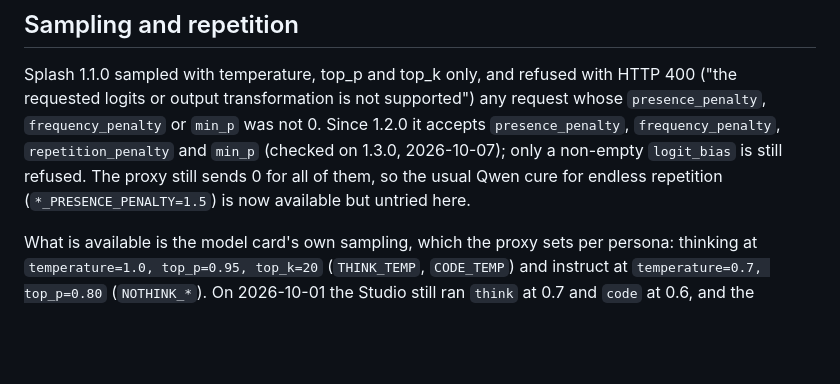
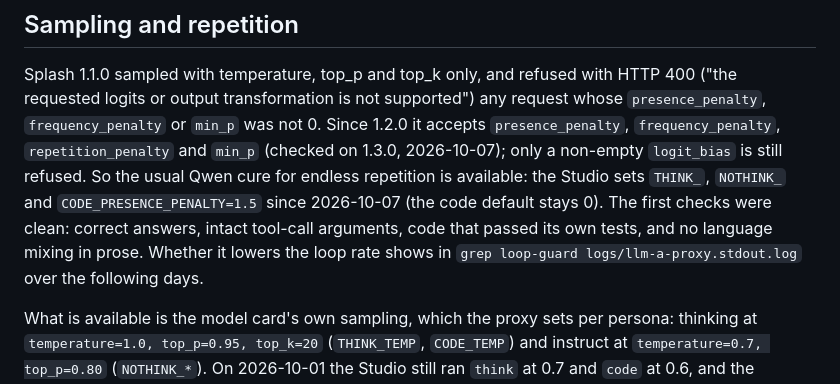
Before and after one commit to Ellian-Eorwyn/llm-stack-manager, a Markdown page: docs/splash.md, the part around the change. GitHub-like rendering; blank space fills up the shorter version.

Commit message:
docs(splash): the Studio runs presence_penalty 1.5 since 10-07
Splash 1.2+ accepts it. Checked on think, chat and code: correct answers,
intact tool-call arguments, code that passed its own tests, no language
mixing. The loop-guard log will show whether loops get rarer.

Co-Authored-By: Claude Opus 5.5 <noreply@anthropic.com>

```diff
--- a/docs/splash.md
+++ b/docs/splash.md
@@ -80,9 +80,13 @@ HTTP 400 ("the requested logits or output transformation is not supported")
 any request whose `presence_penalty`, `frequency_penalty` or `min_p` was not 0.
 Since 1.2.0 it accepts `presence_penalty`, `frequency_penalty`,
 `repetition_penalty` and `min_p` (checked on 1.3.0, 2026-10-07); only a
-non-empty `logit_bias` is still refused. The proxy still sends 0 for all of
-them, so the usual Qwen cure for endless repetition (`*_PRESENCE_PENALTY=1.5`)
-is now available but untried here.
+non-empty `logit_bias` is still refused. So the usual Qwen cure for endless
+repetition is available: the Studio sets `THINK_`, `NOTHINK_` and
+`CODE_PRESENCE_PENALTY=1.5` since 2026-10-07 (the code default stays 0). The
+first checks were clean: correct answers, intact tool-call arguments, code
+that passed its own tests, and no language mixing in prose. Whether it lowers
+the loop rate shows in `grep loop-guard logs/llm-a-proxy.stdout.log` over the
+following days.
 
 What is available is the model card's own sampling, which the proxy sets per
 persona: thinking at `temperature=1.0, top_p=0.95, top_k=20`
```
